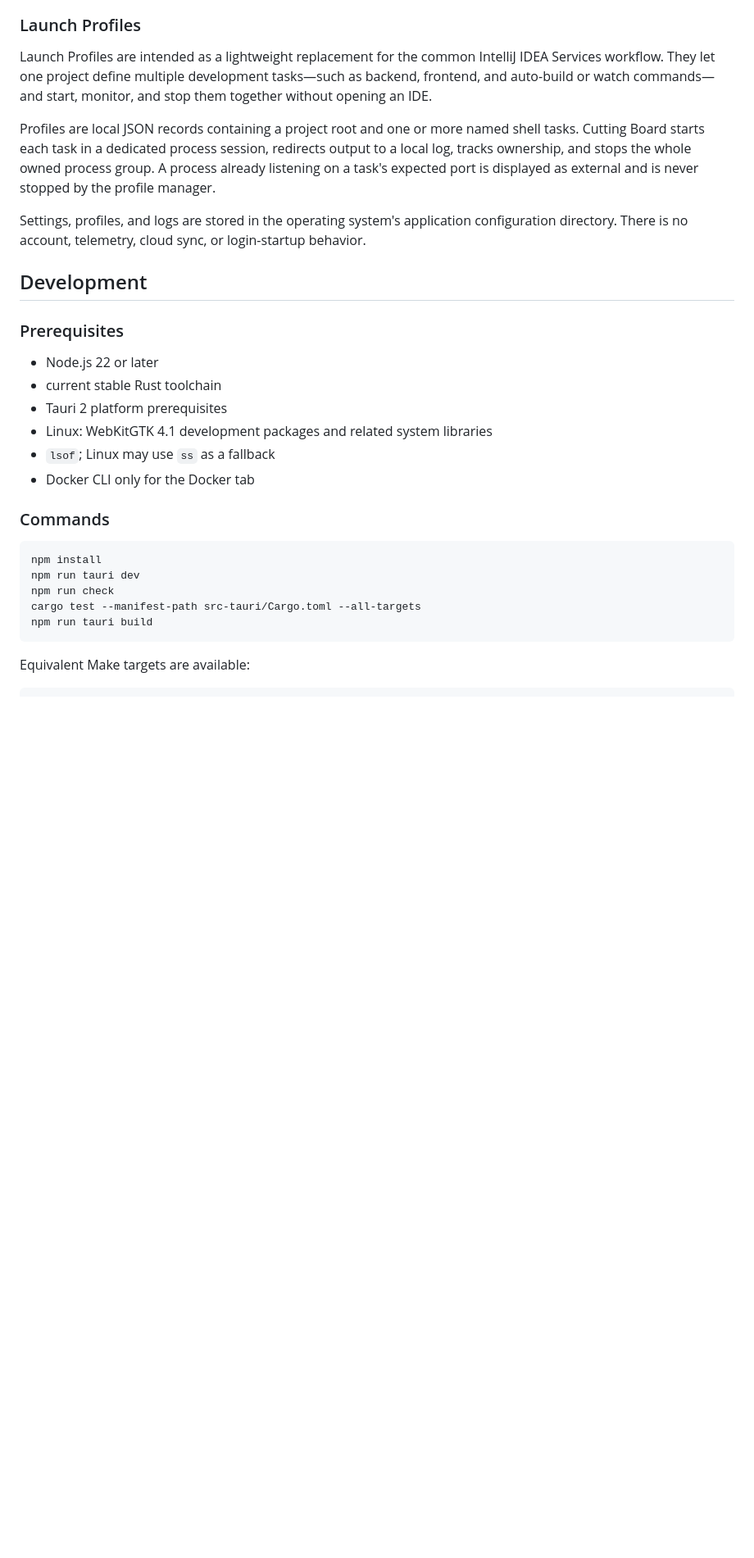
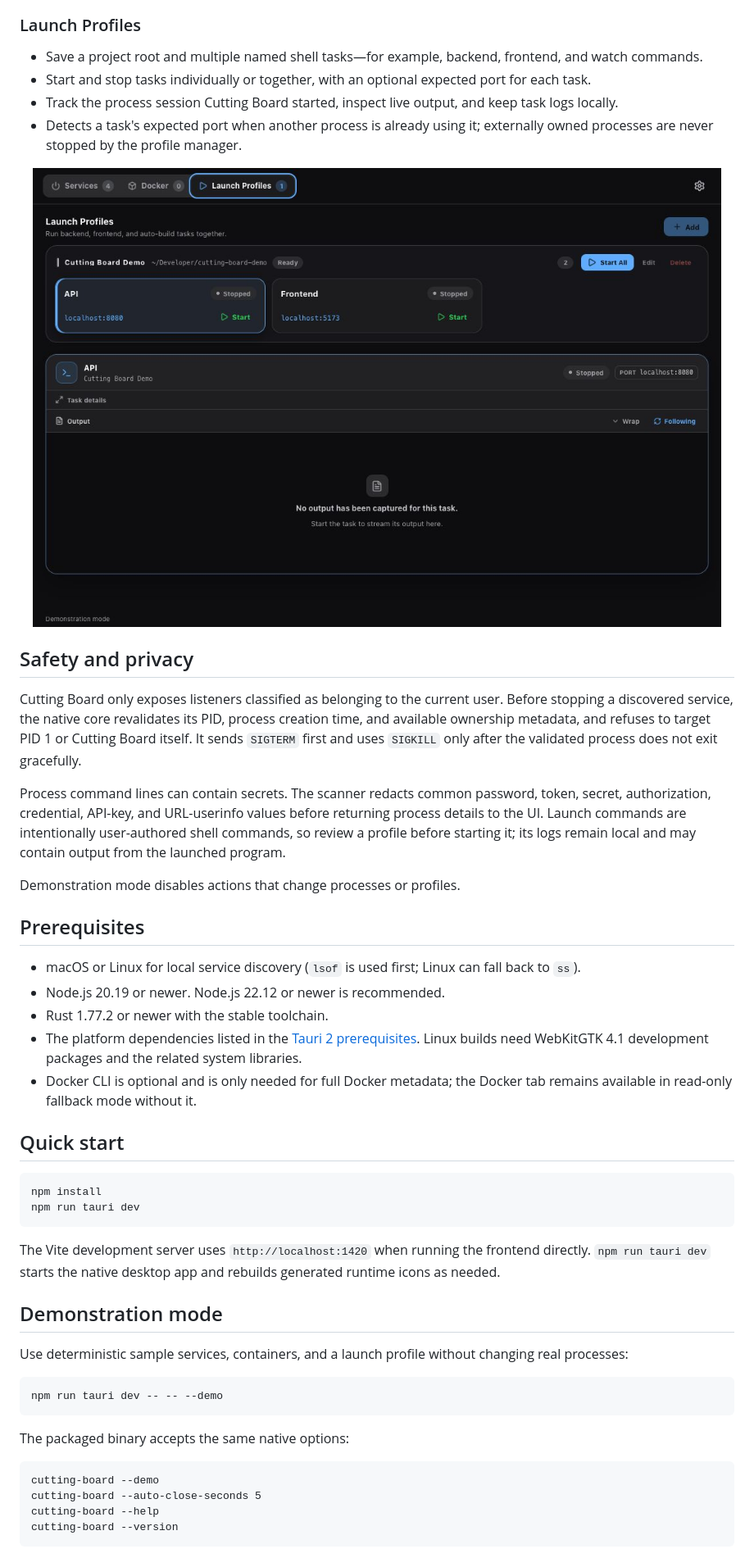
Before and after one commit to ShanePark/cuttingBoard, a Markdown page: README.md, the part around one of its changes. Shown at 82% size. GitHub-like rendering; pictures changed too: assets/cutting-board-launch-profiles.png (added); blank space fills up the shorter version.

````diff
--- a/README.md
+++ b/README.md
@@ -43,31 +38,54 @@ The Docker tab reads `docker ps -a`, including state, status, image, published h
 
 ### Launch Profiles
 
-Launch Profiles are intended as a lightweight replacement for the common IntelliJ IDEA Services workflow. They let one project define multiple development tasks—such as backend, frontend, and auto-build or watch commands—and start, monitor, and stop them together without opening an IDE.
+- Save a project root and multiple named shell tasks—for example, backend, frontend, and watch commands.
+- Start and stop tasks individually or together, with an optional expected port for each task.
+- Track the process session Cutting Board started, inspect live output, and keep task logs locally.
+- Detects a task's expected port when another process is already using it; externally owned processes are never stopped by the profile manager.
 
-Profiles are local JSON records containing a project root and one or more named shell tasks. Cutting Board starts each task in a dedicated process session, redirects output to a local log, tracks ownership, and stops the whole owned process group. A process already listening on a task's expected port is displayed as external and is never stopped by the profile manager.
+<p align="center">
+  <img src="assets/cutting-board-launch-profiles.png" alt="Cutting Board Launch Profiles view with task controls and live output" width="960" />
+</p>
 
-Settings, profiles, and logs are stored in the operating system's application configuration directory. There is no account, telemetry, cloud sync, or login-startup behavior.
+## Safety and privacy
 
-## Development
+Cutting Board only exposes listeners classified as belonging to the current user. Before stopping a discovered service, the native core revalidates its PID, process creation time, and available ownership metadata, and refuses to target PID 1 or Cutting Board itself. It sends `SIGTERM` first and uses `SIGKILL` only after the validated process does not exit gracefully.
 
-### Prerequisites
+Process command lines can contain secrets. The scanner redacts common password, token, secret, authorization, credential, API-key, and URL-userinfo values before returning process details to the UI. Launch commands are intentionally user-authored shell commands, so review a profile before starting it; its logs remain local and may contain output from the launched program.
 
-- Node.js 22 or later
-- current stable Rust toolchain
-- Tauri 2 platform prerequisites
-- Linux: WebKitGTK 4.1 development packages and related system libraries
-- `lsof`; Linux may use `ss` as a fallback
-- Docker CLI only for the Docker tab
+Demonstration mode disables actions that change processes or profiles.
 
-### Commands
+## Prerequisites
+
+- macOS or Linux for local service discovery (`lsof` is used first; Linux can fall back to `ss`).
+- Node.js 20.19 or newer. Node.js 22.12 or newer is recommended.
+- Rust 1.77.2 or newer with the stable toolchain.
+- The platform dependencies listed in the [Tauri 2 prerequisites](https://v2.tauri.app/start/prerequisites/). Linux builds need WebKitGTK 4.1 development packages and the related system libraries.
+- Docker CLI is optional and is only needed for full Docker metadata; the Docker tab remains available in read-only fallback mode without it.
+
+## Quick start
 
 ```bash
 npm install
 npm run tauri dev
-npm run check
-cargo test --manifest-path src-tauri/Cargo.toml --all-targets
-npm run tauri build
 ```
 
-Equivalent Make targets are available:
+The Vite development server uses `http://localhost:1420` when running the frontend directly. `npm run tauri dev` starts the native desktop app and rebuilds generated runtime icons as needed.
+
+## Demonstration mode
+
+Use deterministic sample services, containers, and a launch profile without changing real processes:
+
+```bash
+npm run tauri dev -- -- --demo
+```
+
+The packaged binary accepts the same native options:
+
+```text
+cutting-board --demo
+cutting-board --auto-close-seconds 5
+cutting-board --help
+cutting-board --version
+```
+
````
Also changed, not shown: other parts of README.md (+52 -54 lines), assets/cutting-board-screenshot.png.
